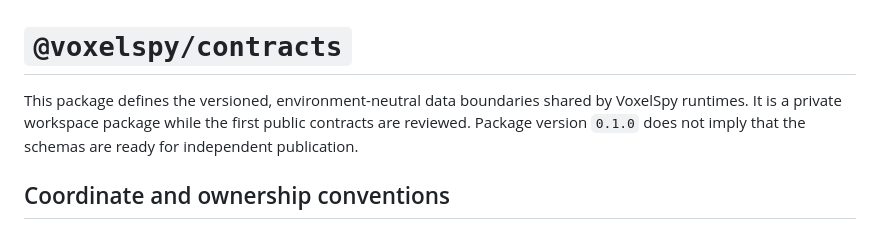
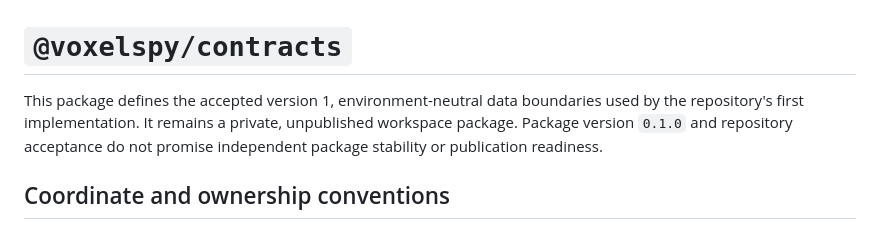
Before and after one commit to SyrSyn/voxelspy, a Markdown page: packages/contracts/README.md, the part around the change. Rendered like a GitHub page.

Commit message:
docs: clarify contract package status

```diff
--- a/packages/contracts/README.md
+++ b/packages/contracts/README.md
@@ -1,6 +1,6 @@
 # `@voxelspy/contracts`
 
-This package defines the versioned, environment-neutral data boundaries shared by VoxelSpy runtimes. It is a private workspace package while the first public contracts are reviewed. Package version `0.1.0` does not imply that the schemas are ready for independent publication.
+This package defines the accepted version 1, environment-neutral data boundaries used by the repository's first implementation. It remains a private, unpublished workspace package. Package version `0.1.0` and repository acceptance do not promise independent package stability or publication readiness.
 
 ## Coordinate and ownership conventions
 
```
